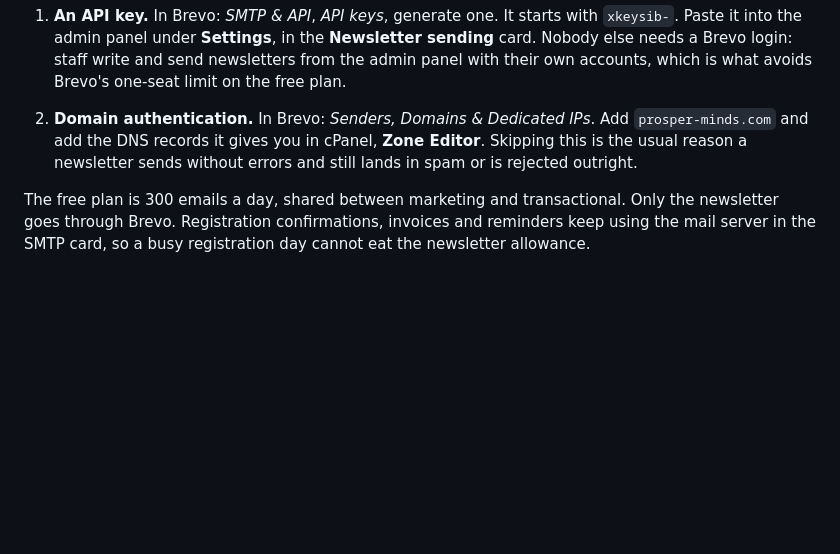
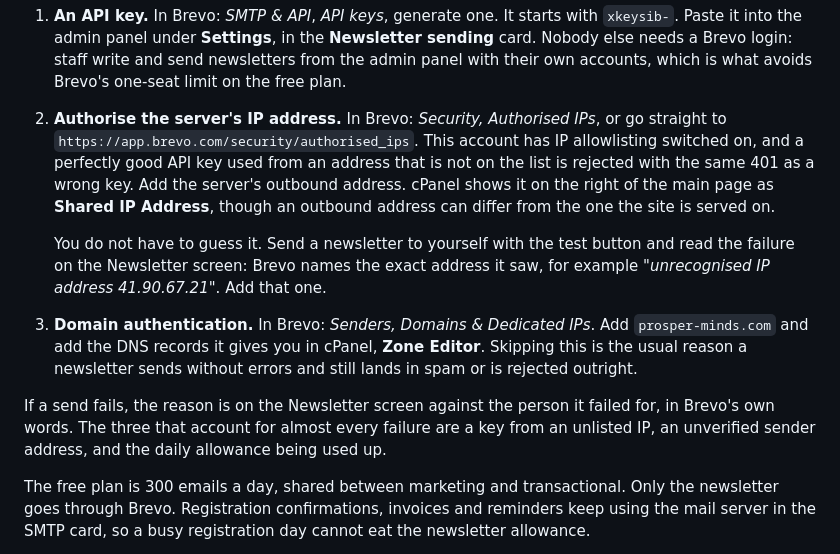
Before and after one commit to craigouma/prosper-minds-web-app, a Markdown page: deploy/README.md, the part around the change. Rendered like a GitHub page; blank space fills up the shorter version.

Commit message:
Record Brevo's IP allowlist as a deployment step
A valid API key used from an address that is not on Brevo's authorised IP list
is rejected with the same 401 as a wrong key, which is an expensive hour to
lose on a live deploy. The runbook now says to authorise the server, and says
how to read the address Brevo actually saw off the failure on the Newsletter
screen rather than guessing which of the host's addresses is the outbound one.

```diff
--- a/deploy/README.md
+++ b/deploy/README.md
@@ -226,7 +226,21 @@ Then **Add New Cron Job**. Now add a second one, same schedule, with this comman
 
 1. **An API key.** In Brevo: *SMTP & API*, *API keys*, generate one. It starts with `xkeysib-`. Paste it into the admin panel under **Settings**, in the **Newsletter sending** card. Nobody else needs a Brevo login: staff write and send newsletters from the admin panel with their own accounts, which is what avoids Brevo's one-seat limit on the free plan.
 
-2. **Domain authentication.** In Brevo: *Senders, Domains & Dedicated IPs*. Add `prosper-minds.com` and add the DNS records it gives you in cPanel, **Zone Editor**. Skipping this is the usual reason a newsletter sends without errors and still lands in spam or is rejected outright.
+2. **Authorise the server's IP address.** In Brevo: *Security, Authorised IPs*, or go straight to
+   `https://app.brevo.com/security/authorised_ips`. This account has IP allowlisting switched on, and a
+   perfectly good API key used from an address that is not on the list is rejected with the same 401 as a
+   wrong key. Add the server's outbound address. cPanel shows it on the right of the main page as
+   **Shared IP Address**, though an outbound address can differ from the one the site is served on.
+
+   You do not have to guess it. Send a newsletter to yourself with the test button and read the failure on
+   the Newsletter screen: Brevo names the exact address it saw, for example *"unrecognised IP address
+   41.90.67.21"*. Add that one.
+
+3. **Domain authentication.** In Brevo: *Senders, Domains & Dedicated IPs*. Add `prosper-minds.com` and add the DNS records it gives you in cPanel, **Zone Editor**. Skipping this is the usual reason a newsletter sends without errors and still lands in spam or is rejected outright.
+
+If a send fails, the reason is on the Newsletter screen against the person it failed for, in Brevo's own
+words. The three that account for almost every failure are a key from an unlisted IP, an unverified sender
+address, and the daily allowance being used up.
 
 The free plan is 300 emails a day, shared between marketing and transactional. Only the newsletter goes through Brevo. Registration confirmations, invoices and reminders keep using the mail server in the SMTP card, so a busy registration day cannot eat the newsletter allowance.
 
```
